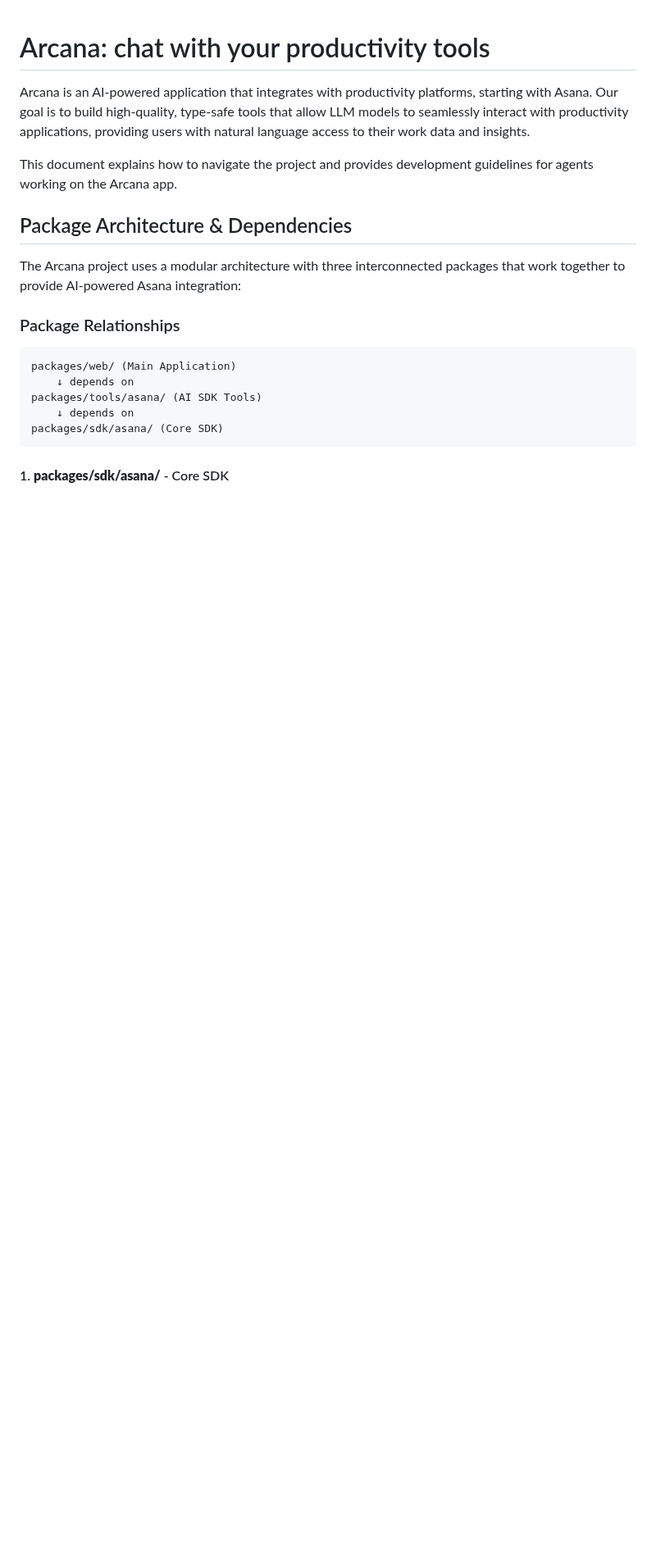
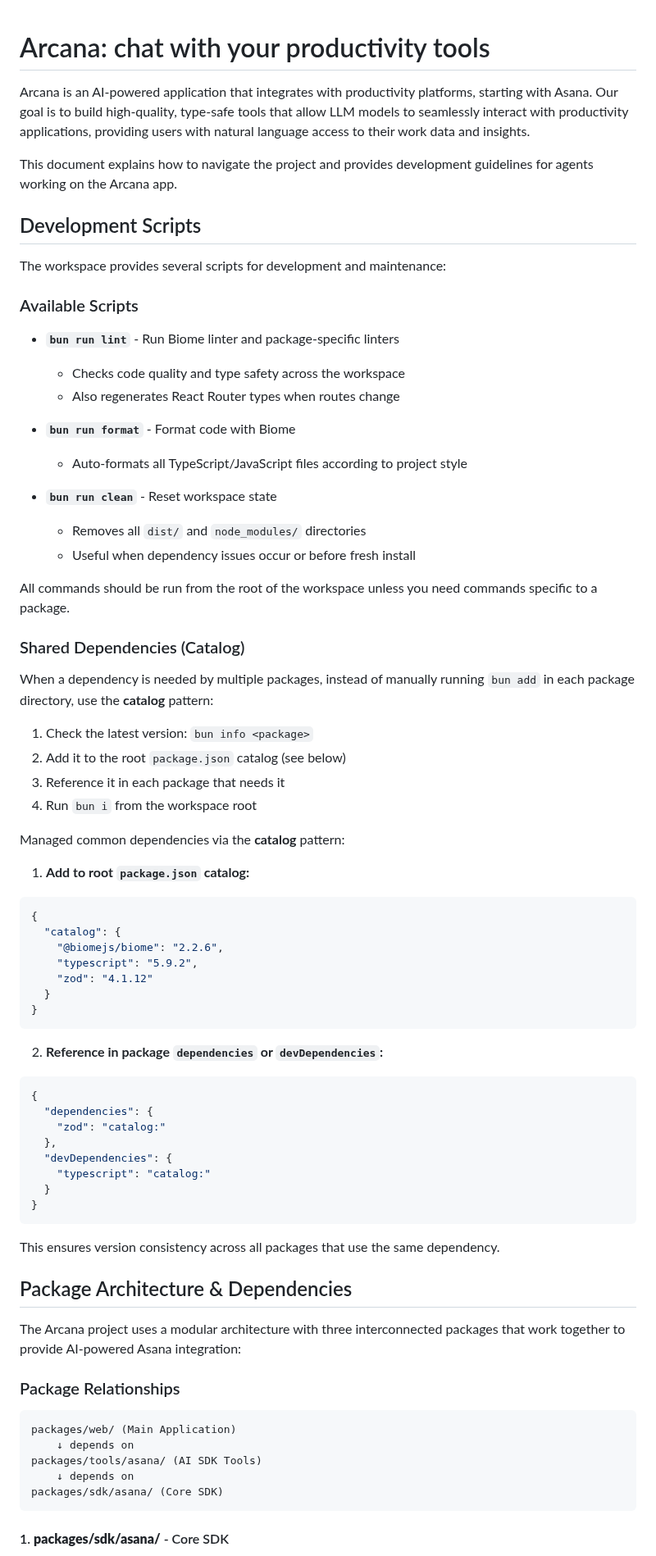
Before and after one commit to a-rebets/arcana, a Markdown page: AGENTS.md, the part around the change. Shown at 82% size. Drawn GitHub-style; blank space fills up the shorter version.

Commit message:
chore: update docs

````diff
--- a/AGENTS.md
+++ b/AGENTS.md
@@ -3,6 +3,62 @@
 Arcana is an AI-powered application that integrates with productivity platforms, starting with Asana. Our goal is to build high-quality, type-safe tools that allow LLM models to seamlessly interact with productivity applications, providing users with natural language access to their work data and insights.
 
 This document explains how to navigate the project and provides development guidelines for agents working on the Arcana app.
+
+
+## Development Scripts
+
+The workspace provides several scripts for development and maintenance:
+
+### Available Scripts
+
+- **`bun run lint`** - Run Biome linter and package-specific linters
+  - Checks code quality and type safety across the workspace
+  - Also regenerates React Router types when routes change
+
+- **`bun run format`** - Format code with Biome
+  - Auto-formats all TypeScript/JavaScript files according to project style
+
+- **`bun run clean`** - Reset workspace state
+  - Removes all `dist/` and `node_modules/` directories
+  - Useful when dependency issues occur or before fresh install
+
+All commands should be run from the root of the workspace unless you need commands specific to a package.
+
+### Shared Dependencies (Catalog)
+
+When a dependency is needed by multiple packages, instead of manually running `bun add` in each package directory, use the **catalog** pattern:
+
+1. Check the latest version: `bun info <package>`
+2. Add it to the root `package.json` catalog (see below)
+3. Reference it in each package that needs it
+4. Run `bun i` from the workspace root
+
+Managed common dependencies via the **catalog** pattern:
+
+1. **Add to root `package.json` catalog:**
+```json
+{
+  "catalog": {
+    "@biomejs/biome": "2.2.6",
+    "typescript": "5.9.2",
+    "zod": "4.1.12"
+  }
+}
+```
+
+2. **Reference in package `dependencies` or `devDependencies`:**
+```json
+{
+  "dependencies": {
+    "zod": "catalog:"
+  },
+  "devDependencies": {
+    "typescript": "catalog:"
+  }
+}
+```
+
+This ensures version consistency across all packages that use the same dependency.
 
 
 ## Package Architecture & Dependencies
````
Also changed, not shown: README.md (+4 -8 lines).
